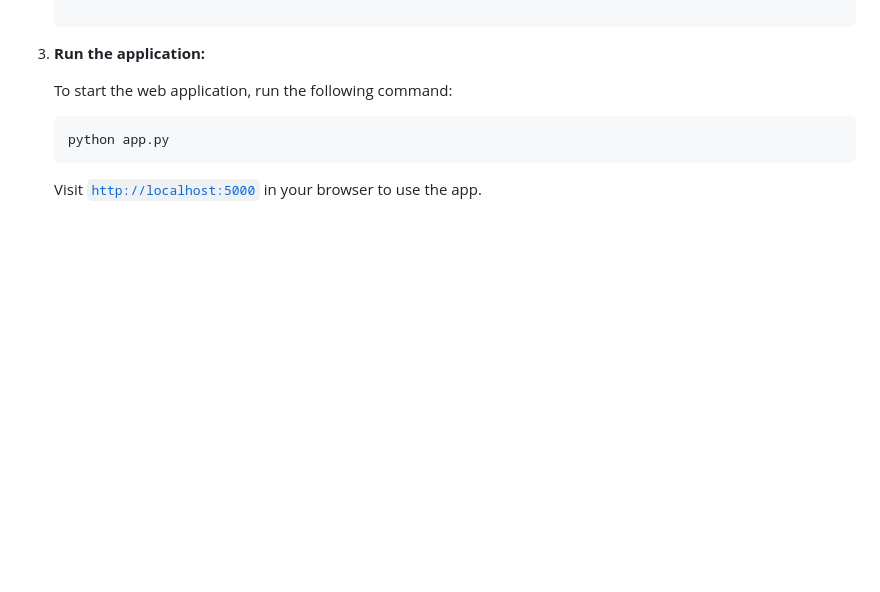
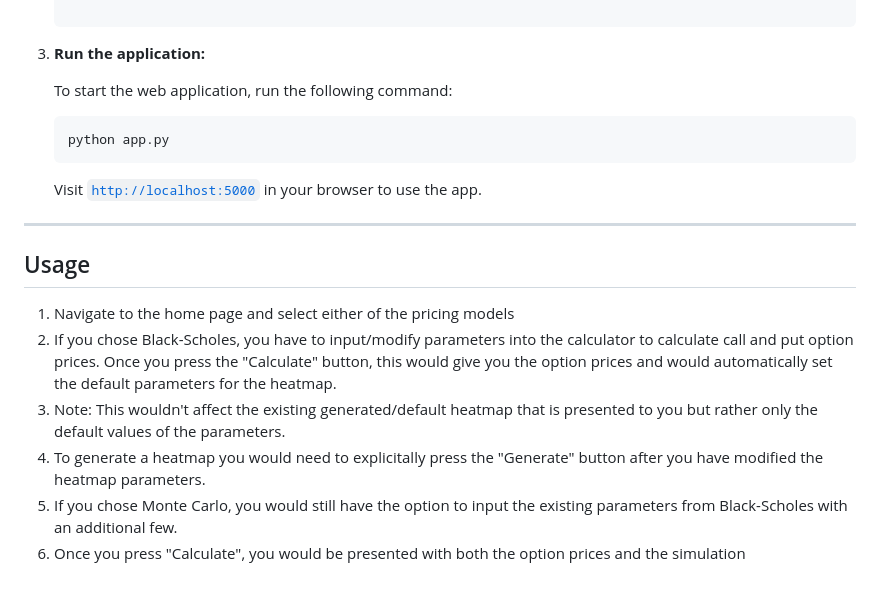
Before and after one commit to PrinceAJ17/OptionsPricing, a Markdown page: README.md, the part around the change. Rendered like a GitHub page; blank space fills up the shorter version.

````diff
--- a/README.md
+++ b/README.md
@@ -121,3 +121,15 @@ To use the **OptionsPricing** web application locally, follow the instructions b
    python app.py
    ```
    Visit [`http://localhost:5000`](http://localhost:5000) in your browser to use the app.
+
+
+---
+
+## Usage
+
+1) Navigate to the home page and select either of the pricing models
+2) If you chose Black-Scholes, you have to input/modify parameters into the calculator to calculate call and put option prices. Once you press the "Calculate" button, this would give you the option prices and would automatically set the default parameters for the heatmap.
+3) Note: This wouldn't affect the existing generated/default heatmap that is presented to you but rather only the default values of the parameters.
+4) To generate a heatmap you would need to explicitally press the "Generate" button after you have modified the heatmap parameters.
+5) If you chose Monte Carlo, you would still have the option to input the existing parameters from Black-Scholes with an additional few.
+6) Once you press "Calculate", you would be presented with both the option prices and the simulation
````
